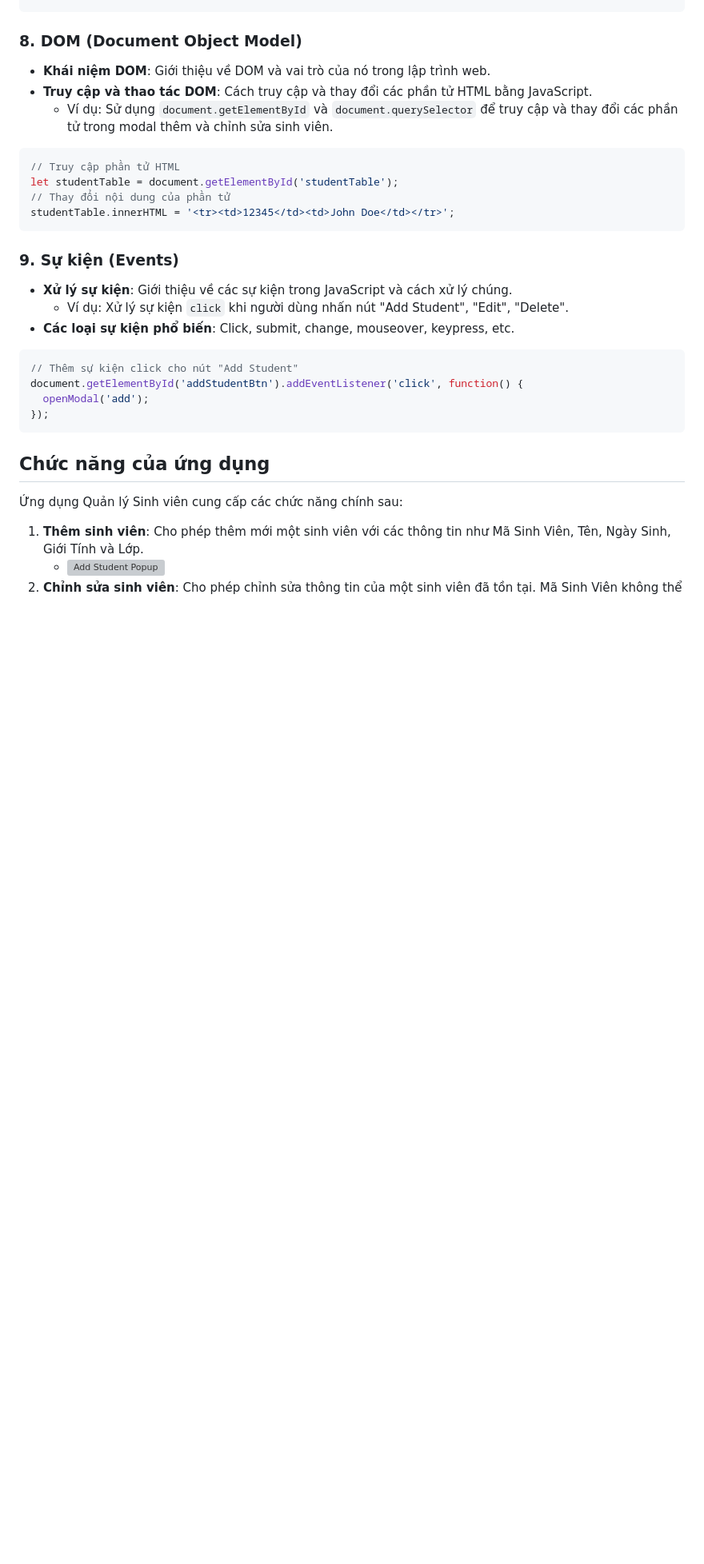
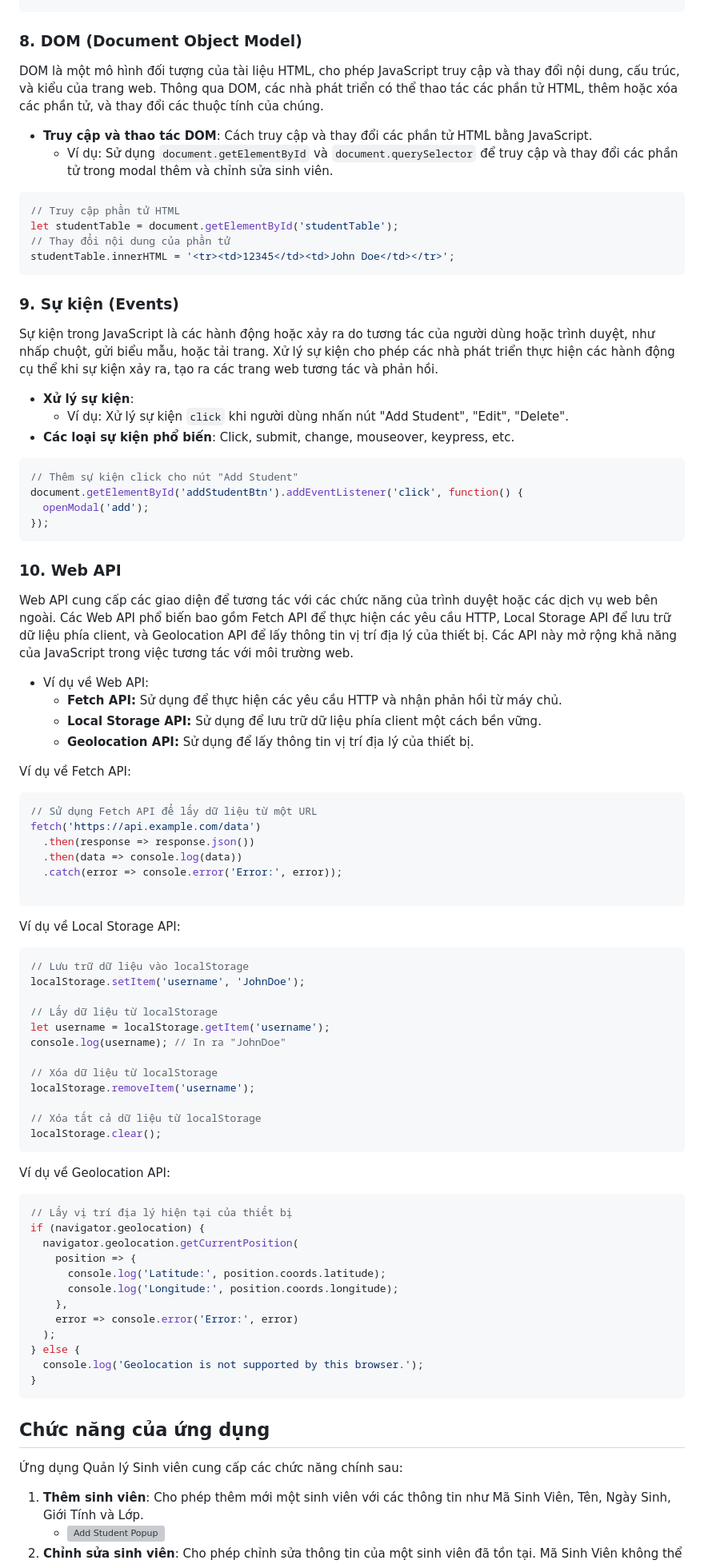
Before and after one commit to nghuuquyen/web-basic, a Markdown page: javascript-demo/student-management-v1/README.md, the part around the change printed below. Shown: that part at 80% size. GitHub-like rendering; blank space fills up the shorter version; grey boxes are pictures that could not be loaded.

````diff
--- a/javascript-demo/student-management-v1/README.md
+++ b/javascript-demo/student-management-v1/README.md
@@ -191,7 +217,9 @@ console.log(student.name); // Truy cập thuộc tính name của đối tượn
 ```
 
 ### 8. DOM (Document Object Model)
-- **Khái niệm DOM**: Giới thiệu về DOM và vai trò của nó trong lập trình web.
+
+DOM là một mô hình đối tượng của tài liệu HTML, cho phép JavaScript truy cập và thay đổi nội dung, cấu trúc, và kiểu của trang web. Thông qua DOM, các nhà phát triển có thể thao tác các phần tử HTML, thêm hoặc xóa các phần tử, và thay đổi các thuộc tính của chúng.
+
 - **Truy cập và thao tác DOM**: Cách truy cập và thay đổi các phần tử HTML bằng JavaScript.
   - Ví dụ: Sử dụng `document.getElementById` và `document.querySelector` để truy cập và thay đổi các phần tử trong modal thêm và chỉnh sửa sinh viên.
 
@@ -203,7 +231,10 @@ studentTable.innerHTML = '<tr><td>12345</td><td>John Doe</td></tr>';
 ```
 
 ### 9. Sự kiện (Events)
-- **Xử lý sự kiện**: Giới thiệu về các sự kiện trong JavaScript và cách xử lý chúng.
+
+Sự kiện trong JavaScript là các hành động hoặc xảy ra do tương tác của người dùng hoặc trình duyệt, như nhấp chuột, gửi biểu mẫu, hoặc tải trang. Xử lý sự kiện cho phép các nhà phát triển thực hiện các hành động cụ thể khi sự kiện xảy ra, tạo ra các trang web tương tác và phản hồi.
+
+- **Xử lý sự kiện**:
   - Ví dụ: Xử lý sự kiện `click` khi người dùng nhấn nút "Add Student", "Edit", "Delete".
 - **Các loại sự kiện phổ biến**: Click, submit, change, mouseover, keypress, etc.
 
@@ -212,6 +243,57 @@ studentTable.innerHTML = '<tr><td>12345</td><td>John Doe</td></tr>';
 document.getElementById('addStudentBtn').addEventListener('click', function() {
   openModal('add');
 });
+```
+
+### 10. Web API
+
+Web API cung cấp các giao diện để tương tác với các chức năng của trình duyệt hoặc các dịch vụ web bên ngoài. Các Web API phổ biến bao gồm Fetch API để thực hiện các yêu cầu HTTP, Local Storage API để lưu trữ dữ liệu phía client, và Geolocation API để lấy thông tin vị trí địa lý của thiết bị. Các API này mở rộng khả năng của JavaScript trong việc tương tác với môi trường web.
+
+- Ví dụ về Web API:
+  - **Fetch API:** Sử dụng để thực hiện các yêu cầu HTTP và nhận phản hồi từ máy chủ.
+  - **Local Storage API:** Sử dụng để lưu trữ dữ liệu phía client một cách bền vững.
+  - **Geolocation API:** Sử dụng để lấy thông tin vị trí địa lý của thiết bị.
+
+Ví dụ về Fetch API:
+```js
+// Sử dụng Fetch API để lấy dữ liệu từ một URL
+fetch('https://api.example.com/data')
+  .then(response => response.json())
+  .then(data => console.log(data))
+  .catch(error => console.error('Error:', error));
+
+```
+
+Ví dụ về Local Storage API:
+```js
+// Lưu trữ dữ liệu vào localStorage
+localStorage.setItem('username', 'JohnDoe');
+
+// Lấy dữ liệu từ localStorage
+let username = localStorage.getItem('username');
+console.log(username); // In ra "JohnDoe"
+
+// Xóa dữ liệu từ localStorage
+localStorage.removeItem('username');
+
+// Xóa tất cả dữ liệu từ localStorage
+localStorage.clear();
+```
+
+Ví dụ về Geolocation API:
+```js
+// Lấy vị trí địa lý hiện tại của thiết bị
+if (navigator.geolocation) {
+  navigator.geolocation.getCurrentPosition(
+    position => {
+      console.log('Latitude:', position.coords.latitude);
+      console.log('Longitude:', position.coords.longitude);
+    },
+    error => console.error('Error:', error)
+  );
+} else {
+  console.log('Geolocation is not supported by this browser.');
+}
 ```
 
 ## Chức năng của ứng dụng
````
Also changed, not shown: other parts of javascript-demo/student-management-v1/README.md (+45 -19 lines).
